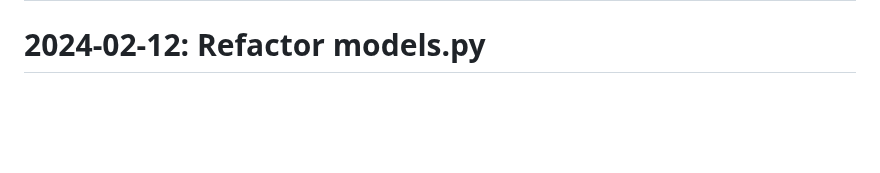
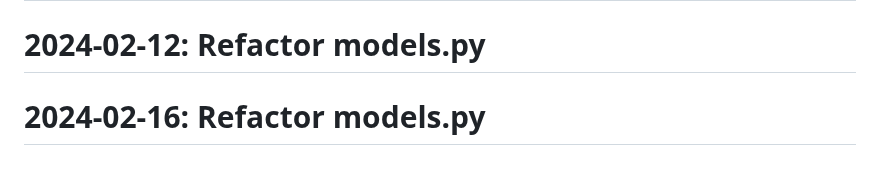
Before and after one commit to Javadlavaei/django-blog-platform, a Markdown page: README.md, the part around the change. Drawn GitHub-style; blank space fills up the shorter version.

Commit message:
Refactor models.py

```diff
--- a/README.md
+++ b/README.md
@@ -104,3 +104,4 @@
 # 2024-02-04: Add admin customization
 # 2024-02-04: Add deployment instructions
 # 2024-02-12: Refactor models.py
+# 2024-02-16: Refactor models.py
```
